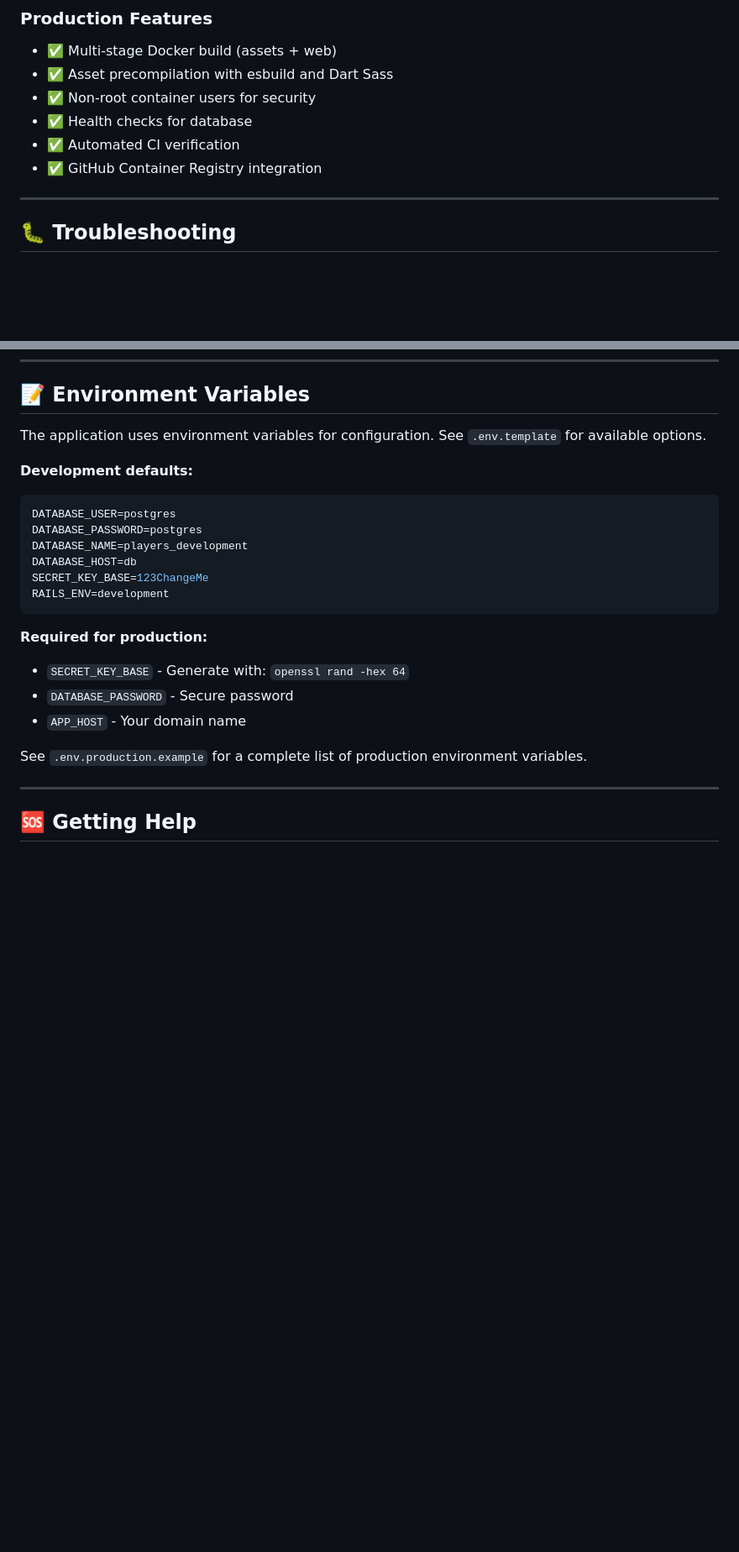
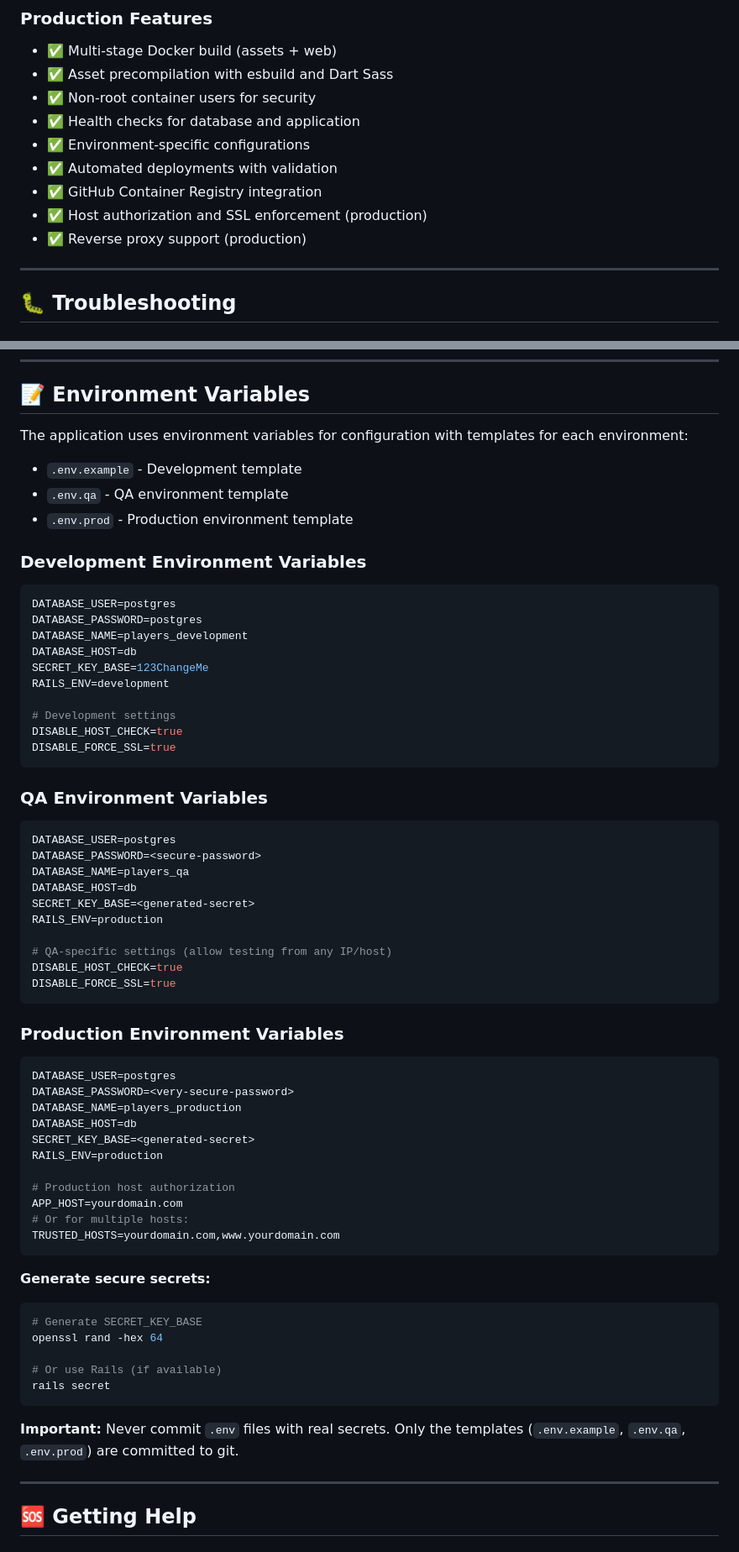
Before and after one commit to jamiepinkham/players, a Markdown page: README.md, 2 parts joined by grey strips. Shown at 84% size. Drawn GitHub-style; blank space fills up the shorter version.

````diff
--- a/README.md
+++ b/README.md
@@ -279,9 +410,12 @@ The project includes GitHub Actions workflows:
 - ✅ Multi-stage Docker build (assets + web)
 - ✅ Asset precompilation with esbuild and Dart Sass
 - ✅ Non-root container users for security
-- ✅ Health checks for database
-- ✅ Automated CI verification
+- ✅ Health checks for database and application
+- ✅ Environment-specific configurations
+- ✅ Automated deployments with validation
 - ✅ GitHub Container Registry integration
+- ✅ Host authorization and SSL enforcement (production)
+- ✅ Reverse proxy support (production)
 
 ---
 
@@ -433,9 +567,14 @@ docker compose run --rm players bundle exec brakeman
 
 ## 📝 Environment Variables
 
-The application uses environment variables for configuration. See `.env.template` for available options.
+The application uses environment variables for configuration with templates for each environment:
 
-**Development defaults:**
+- `.env.example` - Development template
+- `.env.qa` - QA environment template
+- `.env.prod` - Production environment template
+
+### Development Environment Variables
+
 ```bash
 DATABASE_USER=postgres
 DATABASE_PASSWORD=postgres
@@ -443,14 +582,53 @@ DATABASE_NAME=players_development
 DATABASE_HOST=db
 SECRET_KEY_BASE=123ChangeMe
 RAILS_ENV=development
+
+# Development settings
+DISABLE_HOST_CHECK=true
+DISABLE_FORCE_SSL=true
 ```
 
-**Required for production:**
-- `SECRET_KEY_BASE` - Generate with: `openssl rand -hex 64`
-- `DATABASE_PASSWORD` - Secure password
-- `APP_HOST` - Your domain name
+### QA Environment Variables
 
-See `.env.production.example` for a complete list of production environment variables.
+```bash
+DATABASE_USER=postgres
+DATABASE_PASSWORD=<secure-password>
+DATABASE_NAME=players_qa
+DATABASE_HOST=db
+SECRET_KEY_BASE=<generated-secret>
+RAILS_ENV=production
+
+# QA-specific settings (allow testing from any IP/host)
+DISABLE_HOST_CHECK=true
+DISABLE_FORCE_SSL=true
+```
+
+### Production Environment Variables
+
+```bash
+DATABASE_USER=postgres
+DATABASE_PASSWORD=<very-secure-password>
+DATABASE_NAME=players_production
+DATABASE_HOST=db
+SECRET_KEY_BASE=<generated-secret>
+RAILS_ENV=production
+
+# Production host authorization
+APP_HOST=yourdomain.com
+# Or for multiple hosts:
+TRUSTED_HOSTS=yourdomain.com,www.yourdomain.com
+```
+
+**Generate secure secrets:**
+```bash
+# Generate SECRET_KEY_BASE
+openssl rand -hex 64
+
+# Or use Rails (if available)
+rails secret
+```
+
+**Important:** Never commit `.env` files with real secrets. Only the templates (`.env.example`, `.env.qa`, `.env.prod`) are committed to git.
 
 ---
 
````
Also changed, not shown: other parts of README.md (+182 -18 lines), DEPLOYMENT_CHECKLIST.md (added, +283 -0 lines).
